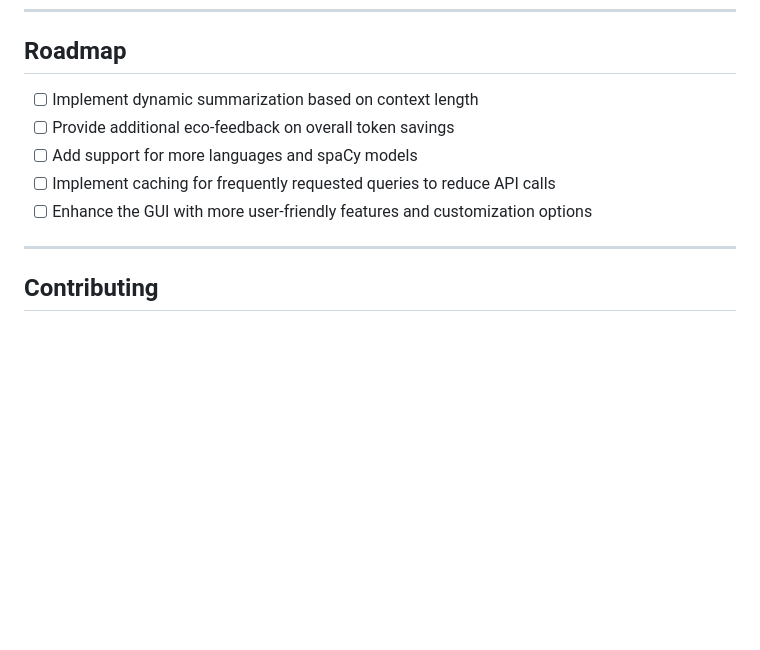
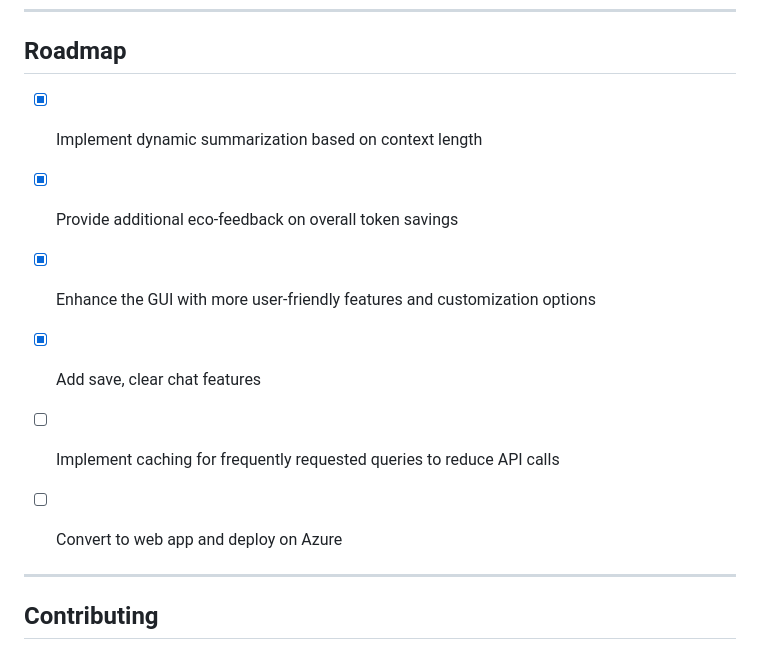
Before and after one commit to djleamen/SUSTAINWebApp, a Markdown page: README.md, the part around the change. Rendered like a GitHub page; blank space fills up the shorter version.

```diff
--- a/README.md
+++ b/README.md
@@ -112,11 +112,13 @@ SUSTAIN offers flexible configurations to suit different workflows:
 ---
 
 ## Roadmap
-- [ ] Implement dynamic summarization based on context length
-- [ ] Provide additional eco-feedback on overall token savings
-- [ ] Add support for more languages and spaCy models
+- [x] Implement dynamic summarization based on context length
+- [x] Provide additional eco-feedback on overall token savings
+- [x] Enhance the GUI with more user-friendly features and customization options
+- [x] Add save, clear chat features
 - [ ] Implement caching for frequently requested queries to reduce API calls
-- [ ] Enhance the GUI with more user-friendly features and customization options
+- [ ] Convert to web app and deploy on Azure
+
 
 ---
 
```
